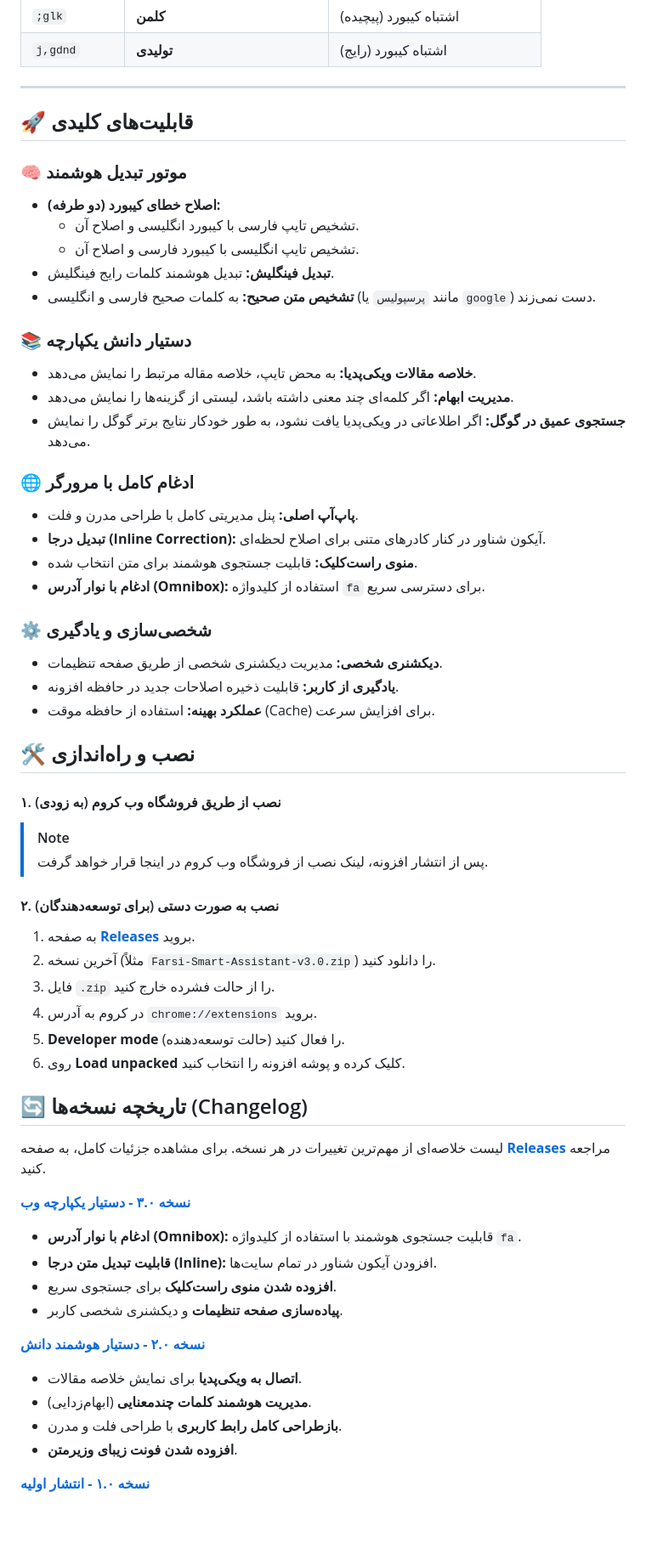
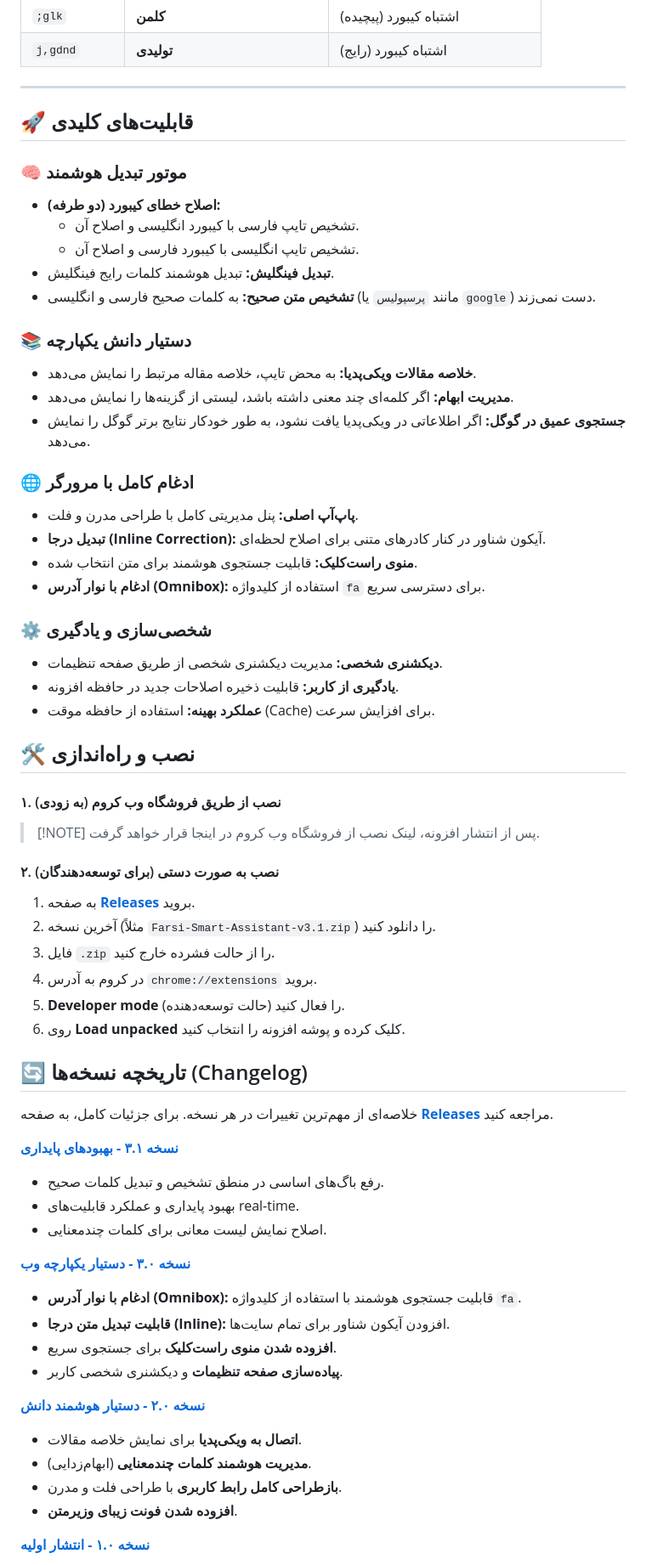
Before and after one commit to AmirMotefaker/Farsi-Smart-Assistant, a Markdown page: README.md, the part around one of its changes. Shown at 85% size. Rendered like a GitHub page; blank space fills up the shorter version.

```diff
--- a/README.md
+++ b/README.md
@@ -36,42 +40,48 @@
 | `;glk` | **کلمن** | اشتباه کیبورد (پیچیده) |
 | `j,gdnd` | **تولیدی** | اشتباه کیبورد (رایج) |
 
----
+-----
 
 ## 🚀 قابلیت‌های کلیدی
 
 ### 🧠 موتور تبدیل هوشمند
-- **اصلاح خطای کیبورد (دو طرفه):**
-    - تشخیص تایپ فارسی با کیبورد انگلیسی و اصلاح آن.
-    - تشخیص تایپ انگلیسی با کیبورد فارسی و اصلاح آن.
-- **تبدیل فینگلیش:** تبدیل هوشمند کلمات رایج فینگلیش.
-- **تشخیص متن صحیح:** به کلمات صحیح فارسی و انگلیسی (مانند `پرسپولیس` یا `google`) دست نمی‌زند.
+
+  - **اصلاح خطای کیبورد (دو طرفه):**
+      - تشخیص تایپ فارسی با کیبورد انگلیسی و اصلاح آن.
+      - تشخیص تایپ انگلیسی با کیبورد فارسی و اصلاح آن.
+  - **تبدیل فینگلیش:** تبدیل هوشمند کلمات رایج فینگلیش.
+  - **تشخیص متن صحیح:** به کلمات صحیح فارسی و انگلیسی (مانند `پرسپولیس` یا `google`) دست نمی‌زند.
 
 ### 📚 دستیار دانش یکپارچه
-- **خلاصه مقالات ویکی‌پدیا:** به محض تایپ، خلاصه مقاله مرتبط را نمایش می‌دهد.
-- **مدیریت ابهام:** اگر کلمه‌ای چند معنی داشته باشد، لیستی از گزینه‌ها را نمایش می‌دهد.
-- **جستجوی عمیق در گوگل:** اگر اطلاعاتی در ویکی‌پدیا یافت نشود، به طور خودکار نتایج برتر گوگل را نمایش می‌دهد.
+
+  - **خلاصه مقالات ویکی‌پدیا:** به محض تایپ، خلاصه مقاله مرتبط را نمایش می‌دهد.
+  - **مدیریت ابهام:** اگر کلمه‌ای چند معنی داشته باشد، لیستی از گزینه‌ها را نمایش می‌دهد.
+  - **جستجوی عمیق در گوگل:** اگر اطلاعاتی در ویکی‌پدیا یافت نشود، به طور خودکار نتایج برتر گوگل را نمایش می‌دهد.
 
 ### 🌐 ادغام کامل با مرورگر
-- **پاپ‌آپ اصلی:** پنل مدیریتی کامل با طراحی مدرن و فلت.
-- **تبدیل درجا (Inline Correction):** آیکون شناور در کنار کادرهای متنی برای اصلاح لحظه‌ای.
-- **منوی راست‌کلیک:** قابلیت جستجوی هوشمند برای متن انتخاب شده.
-- **ادغام با نوار آدرس (Omnibox):** استفاده از کلیدواژه `fa` برای دسترسی سریع.
+
+  - **پاپ‌آپ اصلی:** پنل مدیریتی کامل با طراحی مدرن و فلت.
+  - **تبدیل درجا (Inline Correction):** آیکون شناور در کنار کادرهای متنی برای اصلاح لحظه‌ای.
+  - **منوی راست‌کلیک:** قابلیت جستجوی هوشمند برای متن انتخاب شده.
+  - **ادغام با نوار آدرس (Omnibox):** استفاده از کلیدواژه `fa` برای دسترسی سریع.
 
 ### ⚙️ شخصی‌سازی و یادگیری
-- **دیکشنری شخصی:** مدیریت دیکشنری شخصی از طریق صفحه تنظیمات.
-- **یادگیری از کاربر:** قابلیت ذخیره اصلاحات جدید در حافظه افزونه.
-- **عملکرد بهینه:** استفاده از حافظه موقت (Cache) برای افزایش سرعت.
+
+  - **دیکشنری شخصی:** مدیریت دیکشنری شخصی از طریق صفحه تنظیمات.
+  - **یادگیری از کاربر:** قابلیت ذخیره اصلاحات جدید در حافظه افزونه.
+  - **عملکرد بهینه:** استفاده از حافظه موقت (Cache) برای افزایش سرعت.
 
 ## 🛠️ نصب و راه‌اندازی
 
 #### ۱. نصب از طریق فروشگاه وب کروم (به زودی)
-> [!NOTE]
+
+> [\!NOTE]
 > پس از انتشار افزونه، لینک نصب از فروشگاه وب کروم در اینجا قرار خواهد گرفت.
 
 #### ۲. نصب به صورت دستی (برای توسعه‌دهندگان)
+
 1.  به صفحه **[Releases](https://github.com/AmirMotefaker/Farsi-Smart-Assistant/releases)** بروید.
-2.  آخرین نسخه (مثلاً `Farsi-Smart-Assistant-v3.0.zip`) را دانلود کنید.
+2.  آخرین نسخه (مثلاً `Farsi-Smart-Assistant-v3.1.zip`) را دانلود کنید.
 3.  فایل `.zip` را از حالت فشرده خارج کنید.
 4.  در کروم به آدرس `chrome://extensions` بروید.
 5.  **Developer mode** (حالت توسعه‌دهنده) را فعال کنید.
@@ -79,18 +89,26 @@
 
 ## 🔄 تاریخچه نسخه‌ها (Changelog)
 
-لیست خلاصه‌ای از مهم‌ترین تغییرات در هر نسخه. برای مشاهده جزئیات کامل، به صفحه **[Releases](https://github.com/AmirMotefaker/Farsi-Smart-Assistant/releases)** مراجعه کنید.
+خلاصه‌ای از مهم‌ترین تغییرات در هر نسخه. برای جزئیات کامل، به صفحه **[Releases](https://github.com/AmirMotefaker/Farsi-Smart-Assistant/releases)** مراجعه کنید.
+
+**[نسخه ۳.۱ - بهبودهای پایداری](https://github.com/AmirMotefaker/Farsi-Smart-Assistant/releases/tag/v3.1)**
+
+  * رفع باگ‌های اساسی در منطق تشخیص و تبدیل کلمات صحیح.
+  * بهبود پایداری و عملکرد قابلیت‌های real-time.
+  * اصلاح نمایش لیست معانی برای کلمات چندمعنایی.
 
 **[نسخه ۳.۰ - دستیار یکپارچه وب](https://github.com/AmirMotefaker/Farsi-Smart-Assistant/releases/tag/v3.0)**
-* **ادغام با نوار آدرس (Omnibox):** قابلیت جستجوی هوشمند با استفاده از کلیدواژه `fa`.
-* **قابلیت تبدیل متن درجا (Inline):** افزودن آیکون شناور در تمام سایت‌ها.
-* **افزوده شدن منوی راست‌کلیک** برای جستجوی سریع.
-* **پیاده‌سازی صفحه تنظیمات** و دیکشنری شخصی کاربر.
+
+  * **ادغام با نوار آدرس (Omnibox):** قابلیت جستجوی هوشمند با استفاده از کلیدواژه `fa`.
+  * **قابلیت تبدیل متن درجا (Inline):** افزودن آیکون شناور برای تمام سایت‌ها.
+  * **افزوده شدن منوی راست‌کلیک** برای جستجوی سریع.
+  * **پیاده‌سازی صفحه تنظیمات** و دیکشنری شخصی کاربر.
 
 **[نسخه ۲.۰ - دستیار هوشمند دانش](https://github.com/AmirMotefaker/Farsi-Smart-Assistant/releases/tag/v2.0)**
-* **اتصال به ویکی‌پدیا** برای نمایش خلاصه مقالات.
-* **مدیریت هوشمند کلمات چندمعنایی** (ابهام‌زدایی).
-* **بازطراحی کامل رابط کاربری** با طراحی فلت و مدرن.
-* **افزوده شدن فونت زیبای وزیرمتن**.
+
+  * **اتصال به ویکی‌پدیا** برای نمایش خلاصه مقالات.
+  * **مدیریت هوشمند کلمات چندمعنایی** (ابهام‌زدایی).
+  * **بازطراحی کامل رابط کاربری** با طراحی فلت و مدرن.
+  * **افزوده شدن فونت زیبای وزیرمتن**.
 
 **[نسخه ۱.۰ - انتشار اولیه](https://github.com/AmirMotefaker/Farsi-Smart-Assistant/releases/tag/v1.0)**
```
Also changed, not shown: other parts of README.md (+20 -15 lines).
